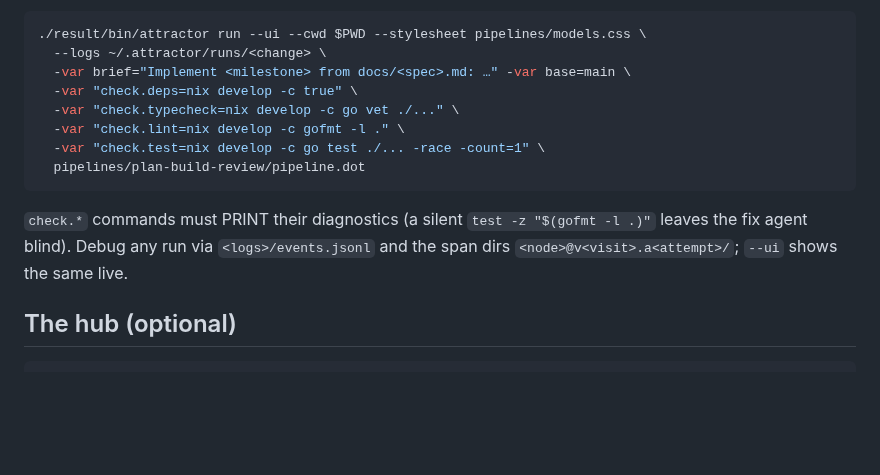
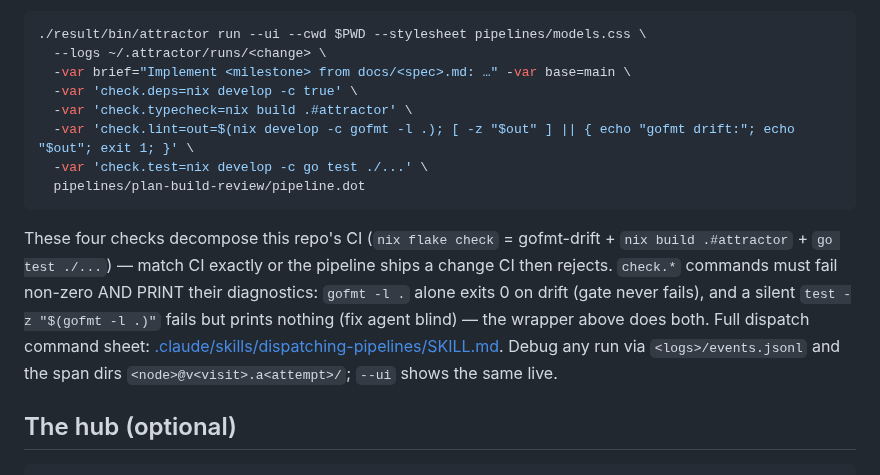
Before and after one commit to allouis/attractor, a Markdown page: AGENTS.md, the part around the change. GitHub-like rendering; blank space fills up the shorter version.

Commit message:
docs(agents): align dogfood check.* to CI (nix flake check)
The dogfood recipe contradicted the skill it points to: check.lint used
`gofmt -l .` (exits 0 on drift — the un-failable gate the skill warns
against), check.typecheck ran `go vet` (CI runs none), check.test added
`-race` (CI runs plain `go test ./...`). Align to the same four
commands as the skill's worked example: gofmt-drift wrapper that exits
non-zero, `nix build .#attractor`, plain `go test ./...`.

````diff
--- a/AGENTS.md
+++ b/AGENTS.md
@@ -59,17 +59,22 @@ review, and opens a draft PR:
 ./result/bin/attractor run --ui --cwd $PWD --stylesheet pipelines/models.css \
   --logs ~/.attractor/runs/<change> \
   -var brief="Implement <milestone> from docs/<spec>.md: …" -var base=main \
-  -var "check.deps=nix develop -c true" \
-  -var "check.typecheck=nix develop -c go vet ./..." \
-  -var "check.lint=nix develop -c gofmt -l ." \
-  -var "check.test=nix develop -c go test ./... -race -count=1" \
+  -var 'check.deps=nix develop -c true' \
+  -var 'check.typecheck=nix build .#attractor' \
+  -var 'check.lint=out=$(nix develop -c gofmt -l .); [ -z "$out" ] || { echo "gofmt drift:"; echo "$out"; exit 1; }' \
+  -var 'check.test=nix develop -c go test ./...' \
   pipelines/plan-build-review/pipeline.dot
 ```
 
-`check.*` commands must PRINT their diagnostics (a silent
-`test -z "$(gofmt -l .)"` leaves the fix agent blind). Debug any run via
-`<logs>/events.jsonl` and the span dirs `<node>@v<visit>.a<attempt>/`; `--ui`
-shows the same live.
+These four checks decompose this repo's CI (`nix flake check` = gofmt-drift +
+`nix build .#attractor` + `go test ./...`) — match CI exactly or the pipeline
+ships a change CI then rejects. `check.*` commands must fail non-zero AND
+PRINT their diagnostics: `gofmt -l .` alone exits 0 on drift (gate never
+fails), and a silent `test -z "$(gofmt -l .)"` fails but prints nothing
+(fix agent blind) — the wrapper above does both. Full dispatch command sheet:
+[.claude/skills/dispatching-pipelines/SKILL.md](.claude/skills/dispatching-pipelines/SKILL.md).
+Debug any run via `<logs>/events.jsonl` and the span dirs
+`<node>@v<visit>.a<attempt>/`; `--ui` shows the same live.
 
 ## The hub (optional)
 
````
